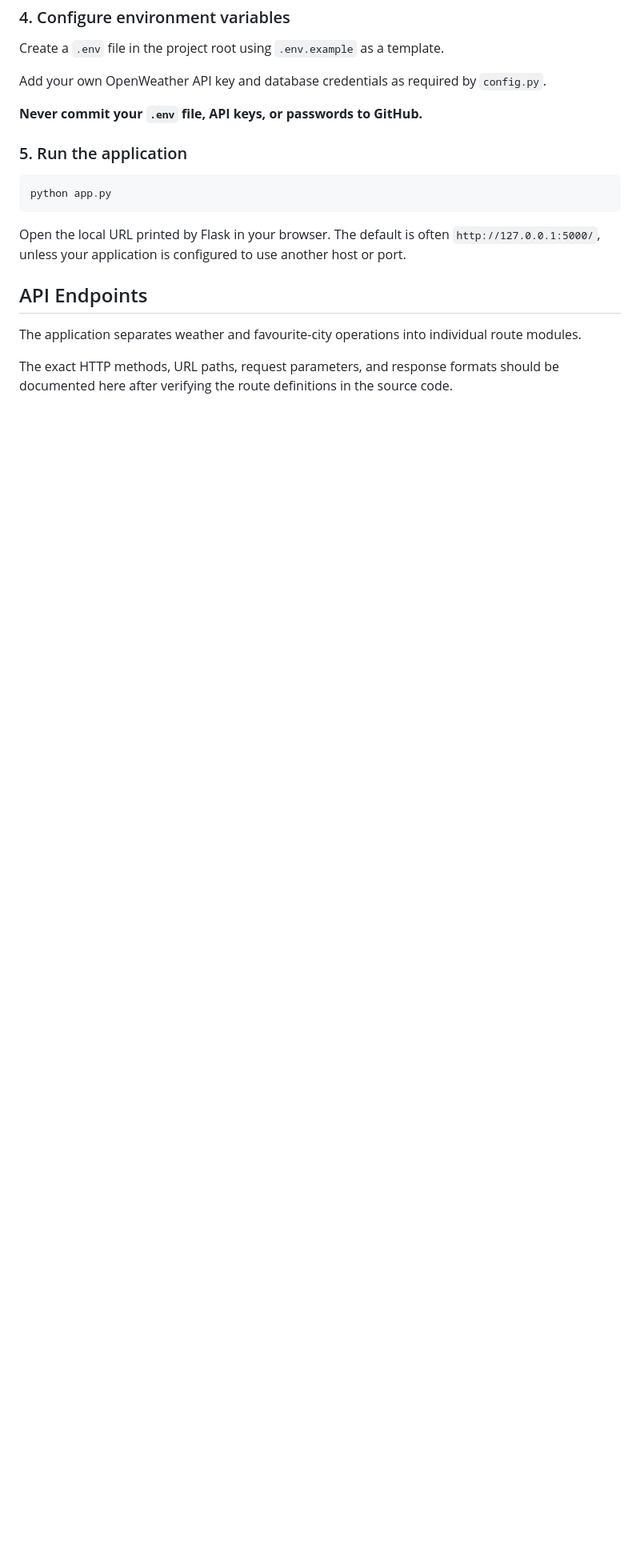
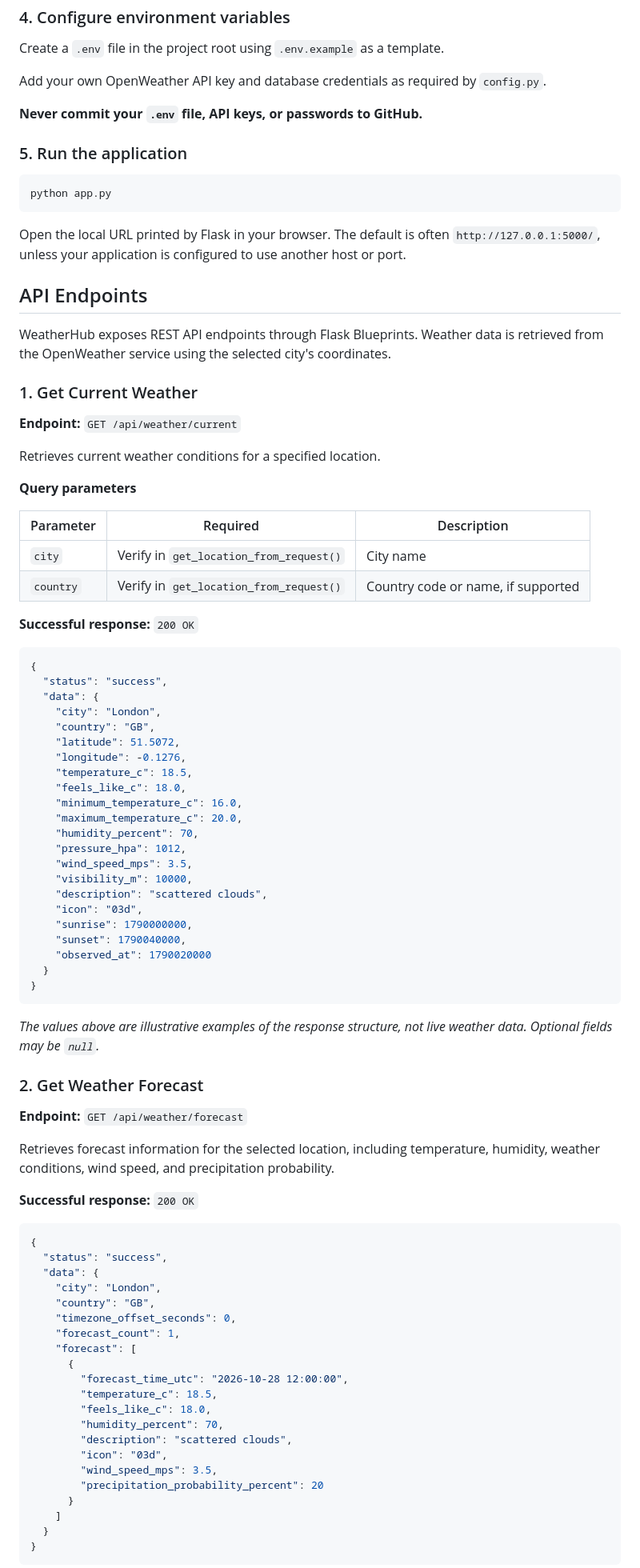
Before and after one commit to divyanayanasri/OpenWeather_Dashboard, a Markdown page: README.md, the part around one of its changes. Shown at 80% size. Drawn GitHub-style; blank space fills up the shorter version.

````diff
--- a/README.md
+++ b/README.md
@@ -107,7 +107,79 @@ Open the local URL printed by Flask in your browser. The default is often `http:
 
 ## API Endpoints
 
-The application separates weather and favourite-city operations into individual route modules.
+WeatherHub exposes REST API endpoints through Flask Blueprints. Weather data is retrieved from the OpenWeather service using the selected city's coordinates.
 
-The exact HTTP methods, URL paths, request parameters, and response formats should be documented here after verifying the route definitions in the source code.
+### 1. Get Current Weather
 
+**Endpoint:** `GET /api/weather/current`
+
+Retrieves current weather conditions for a specified location.
+
+**Query parameters**
+
+| Parameter | Required | Description |
+|---|---|---|
+| `city` | Verify in `get_location_from_request()` | City name |
+| `country` | Verify in `get_location_from_request()` | Country code or name, if supported |
+
+**Successful response:** `200 OK`
+
+```json
+{
+  "status": "success",
+  "data": {
+    "city": "London",
+    "country": "GB",
+    "latitude": 51.5072,
+    "longitude": -0.1276,
+    "temperature_c": 18.5,
+    "feels_like_c": 18.0,
+    "minimum_temperature_c": 16.0,
+    "maximum_temperature_c": 20.0,
+    "humidity_percent": 70,
+    "pressure_hpa": 1012,
+    "wind_speed_mps": 3.5,
+    "visibility_m": 10000,
+    "description": "scattered clouds",
+    "icon": "03d",
+    "sunrise": 1790000000,
+    "sunset": 1790040000,
+    "observed_at": 1790020000
+  }
+}
+```
+
+*The values above are illustrative examples of the response structure, not live weather data. Optional fields may be `null`.*
+
+### 2. Get Weather Forecast
+
+**Endpoint:** `GET /api/weather/forecast`
+
+Retrieves forecast information for the selected location, including temperature, humidity, weather conditions, wind speed, and precipitation probability.
+
+**Successful response:** `200 OK`
+
+```json
+{
+  "status": "success",
+  "data": {
+    "city": "London",
+    "country": "GB",
+    "timezone_offset_seconds": 0,
+    "forecast_count": 1,
+    "forecast": [
+      {
+        "forecast_time_utc": "2026-10-28 12:00:00",
+        "temperature_c": 18.5,
+        "feels_like_c": 18.0,
+        "humidity_percent": 70,
+        "description": "scattered clouds",
+        "icon": "03d",
+        "wind_speed_mps": 3.5,
+        "precipitation_probability_percent": 20
+      }
+    ]
+  }
+}
+```
+
````
Also changed, not shown: other parts of README.md (+15 -0 lines).
